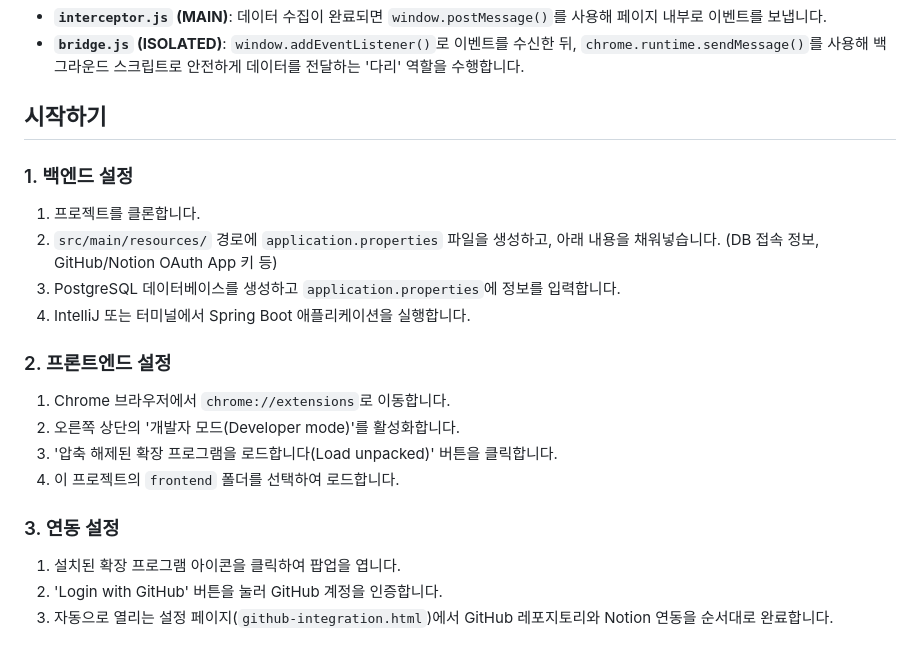
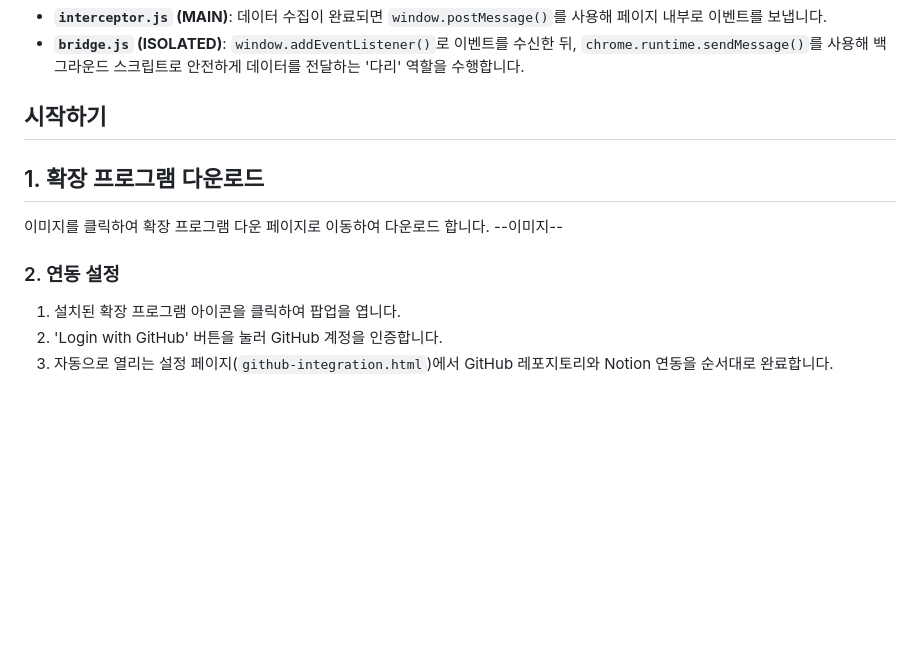
Before and after one commit to NileTheKing/leetloghub, a Markdown page: README.md, the part around the change. Rendered like a GitHub page; blank space fills up the shorter version.

```diff
--- a/README.md
+++ b/README.md
@@ -89,21 +89,13 @@ LeetCode의 동적인 UI 환경에서 안정적으로 풀이 성공을 감지하
 
 ## 시작하기
 
-### 1. 백엔드 설정
 
-1.  프로젝트를 클론합니다.
-2.  `src/main/resources/` 경로에 `application.properties` 파일을 생성하고, 아래 내용을 채워넣습니다. (DB 접속 정보, GitHub/Notion OAuth App 키 등)
-3.  PostgreSQL 데이터베이스를 생성하고 `application.properties`에 정보를 입력합니다.
-4.  IntelliJ 또는 터미널에서 Spring Boot 애플리케이션을 실행합니다.
+## 1. 확장 프로그램 다운로드
+이미지를 클릭하여 확장 프로그램 다운 페이지로 이동하여 다운로드 합니다.
+--이미지--
 
-### 2. 프론트엔드 설정
 
-1.  Chrome 브라우저에서 `chrome://extensions`로 이동합니다.
-2.  오른쪽 상단의 '개발자 모드(Developer mode)'를 활성화합니다.
-3.  '압축 해제된 확장 프로그램을 로드합니다(Load unpacked)' 버튼을 클릭합니다.
-4.  이 프로젝트의 `frontend` 폴더를 선택하여 로드합니다.
-
-### 3. 연동 설정
+### 2. 연동 설정
 
 1.  설치된 확장 프로그램 아이콘을 클릭하여 팝업을 엽니다.
 2.  'Login with GitHub' 버튼을 눌러 GitHub 계정을 인증합니다.
```
